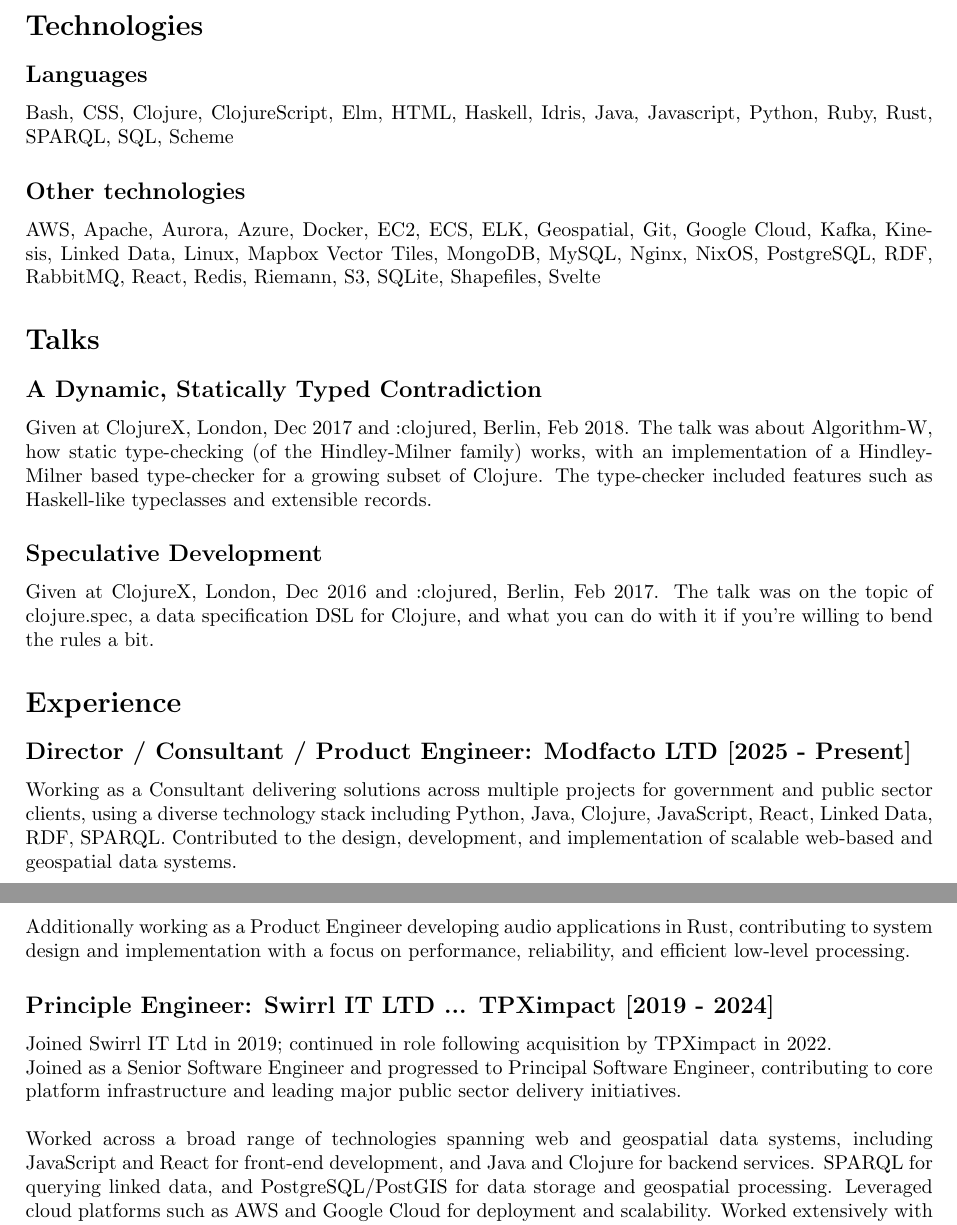
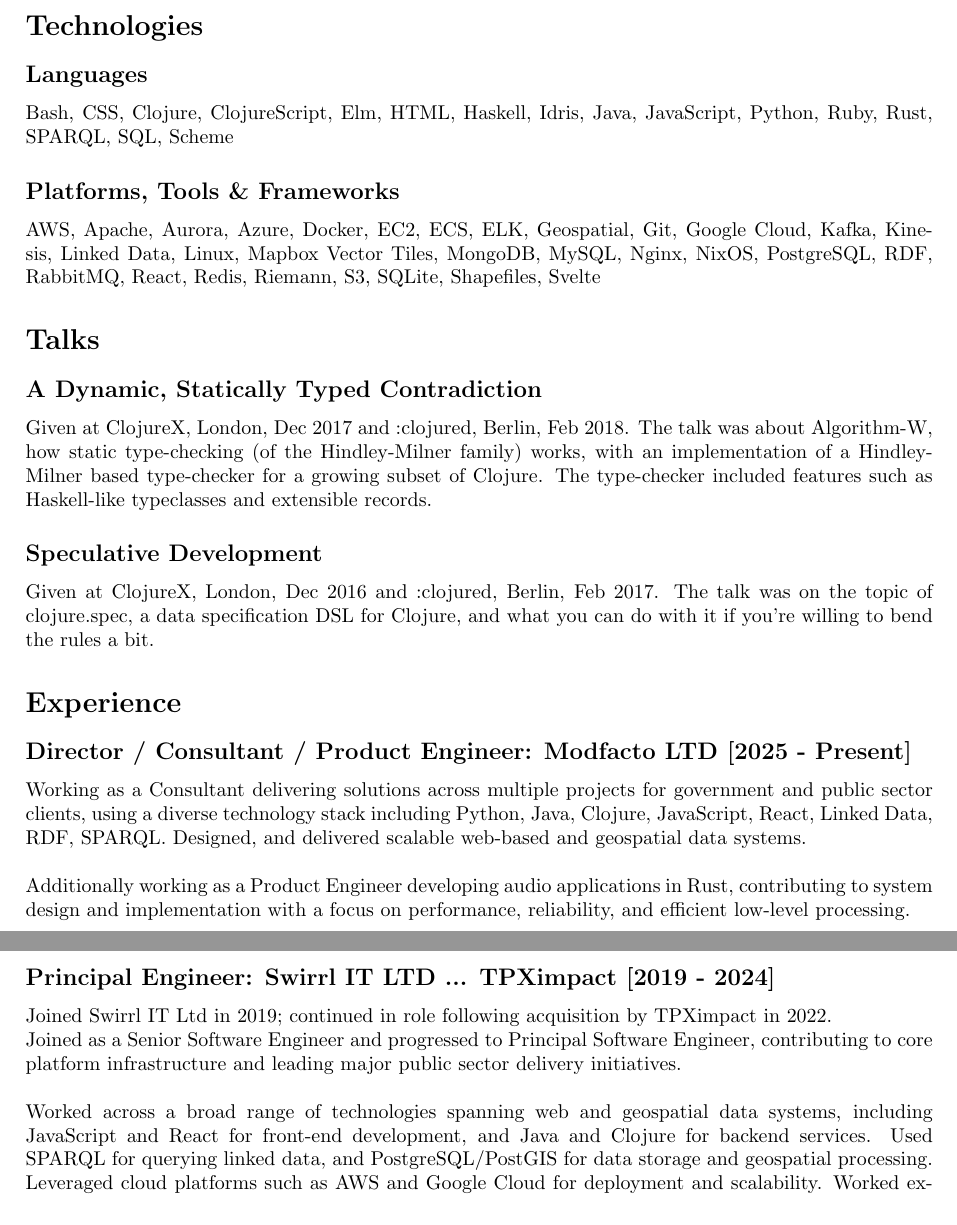
Before and after one commit to andrewmcveigh/curriculum-vitae, a LaTeX CV (andrew_mcveigh-cv.tex): two parts of pages 1 and 2 of 3, joined at a grey line, cut so that both start at the same text. The pictures show the PDF file andrew_mcveigh-cv.pdf that the author committed with the source.

Commit message:
Minor tweak to wording

```diff
--- a/andrew_mcveigh-cv.tex
+++ b/andrew_mcveigh-cv.tex
@@ -25,8 +25,8 @@
 \end{itemize}
 \section*{Technologies}
 \subsection*{Languages}
-Bash, CSS, Clojure, ClojureScript, Elm, HTML, Haskell, Idris, Java, Javascript, Python, Ruby, Rust, SPARQL, SQL, Scheme
-\subsection*{Other technologies}
+Bash, CSS, Clojure, ClojureScript, Elm, HTML, Haskell, Idris, Java, JavaScript, Python, Ruby, Rust, SPARQL, SQL, Scheme
+\subsection*{Platforms, Tools \& Frameworks}
 AWS, Apache, Aurora, Azure, Docker, EC2, ECS, ELK, Geospatial, Git, Google Cloud, Kafka, Kinesis, Linked Data, Linux, Mapbox Vector Tiles, MongoDB, MySQL, Nginx, NixOS, PostgreSQL, RDF, RabbitMQ, React, Redis, Riemann, S3, SQLite, Shapefiles, Svelte
 \section*{Talks}
 \subsection*{A Dynamic, Statically Typed Contradiction}
@@ -46,19 +46,19 @@
 Working as a Consultant delivering solutions across multiple projects for
       government and public sector clients, using a diverse technology stack
       including Python, Java, Clojure, JavaScript, React, Linked Data, RDF,
-      SPARQL. Contributed to the design, development, and implementation of
-      scalable web-based and geospatial data systems.\\\\
+      SPARQL. Designed, and delivered scalable web-based and geospatial data
+      systems.\\\\
 Additionally working as a Product Engineer developing audio applications
       in Rust, contributing to system design and implementation with a focus on
       performance, reliability, and efficient low-level processing.
-\subsection*{Principle Engineer: Swirrl IT LTD ... TPXimpact [2019 - 2024]}
+\subsection*{Principal Engineer: Swirrl IT LTD ... TPXimpact [2019 - 2024]}
 Joined Swirrl IT Ltd in 2019; continued in role following acquisition by TPXimpact in 2022.\\
 Joined as a Senior Software Engineer and progressed to Principal Software
      Engineer, contributing to core platform infrastructure and leading major
      public sector delivery initiatives.\\\\
 Worked across a broad range of technologies spanning web and geospatial
       data systems, including JavaScript and React for front-end development,
-      and Java and Clojure for backend services. SPARQL for querying
+      and Java and Clojure for backend services. Used SPARQL for querying
       linked data, and PostgreSQL/PostGIS for data storage and geospatial
       processing. Leveraged cloud platforms such as AWS and Google Cloud for
       deployment and scalability. Worked extensively with geospatial linked-data
```
Also changed, not shown: README.md, andrew_mcveigh-cv.pdf, 3 other files.
